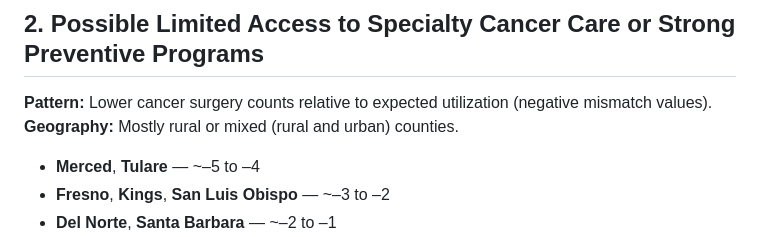
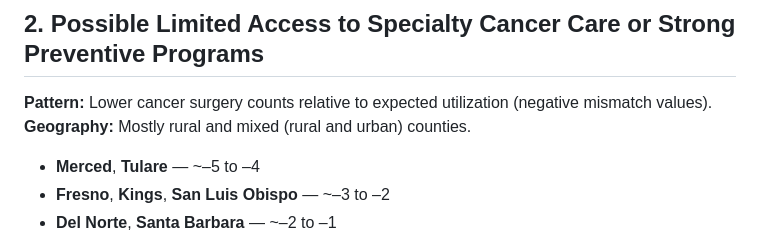
Before and after one commit to garaj2/pcp-ed-mismatch-cancer-utilization, a Markdown page: README.md, the part around the change printed below. GitHub-like rendering.

```diff
--- a/README.md
+++ b/README.md
@@ -104,7 +104,8 @@ Interpretation:
 
 ## 2. Possible Limited Access to Specialty Cancer Care or Strong Preventive Programs
 **Pattern:** Lower cancer surgery counts relative to expected utilization (negative mismatch values).
-**Geography:** Mostly rural or mixed (rural and urban) counties.
+**Geography:** Mostly rural and mixed (rural and urban) counties.
+
 - **Merced**, **Tulare** — ~–5 to –4
 - **Fresno**, **Kings**, **San Luis Obispo** — ~–3 to –2
 - **Del Norte**, **Santa Barbara** — ~–2 to –1
```
Also changed, not shown: other parts of README.md (+1 -1 lines).
